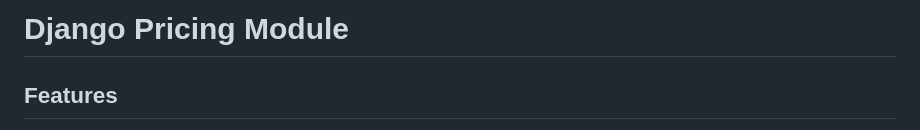
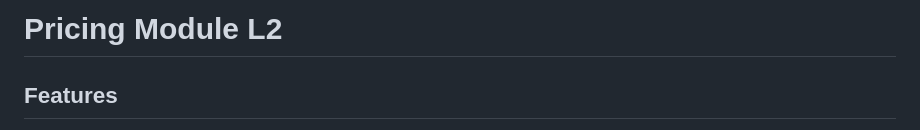
Before and after one commit to RohitSepta/Pricing-Module-L2, a Markdown page: README.md, the part around the change. GitHub-like rendering.

```diff
--- a/README.md
+++ b/README.md
@@ -1,4 +1,4 @@
-# Django Pricing Module
+# Pricing Module L2
 
 ## Features
 
```
